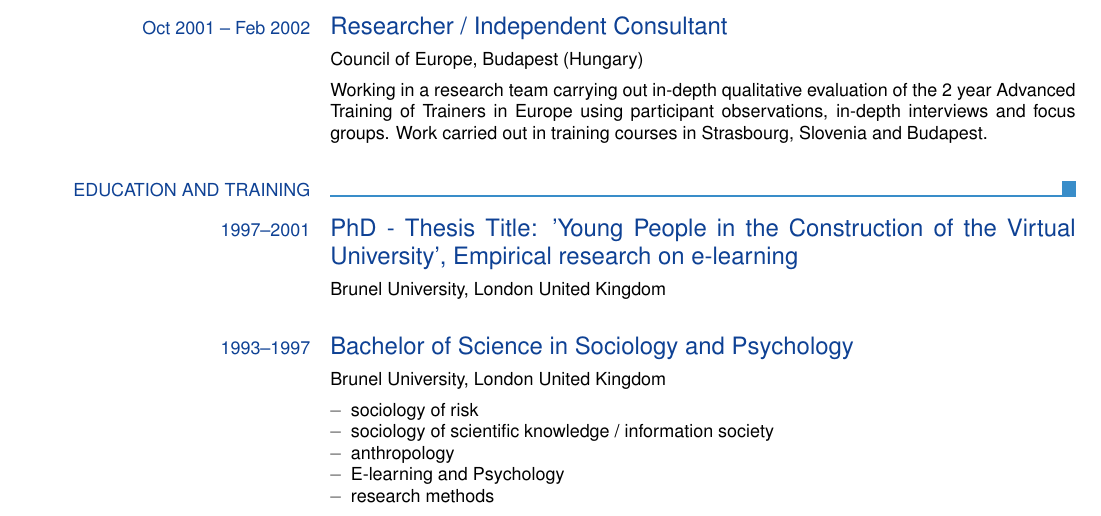
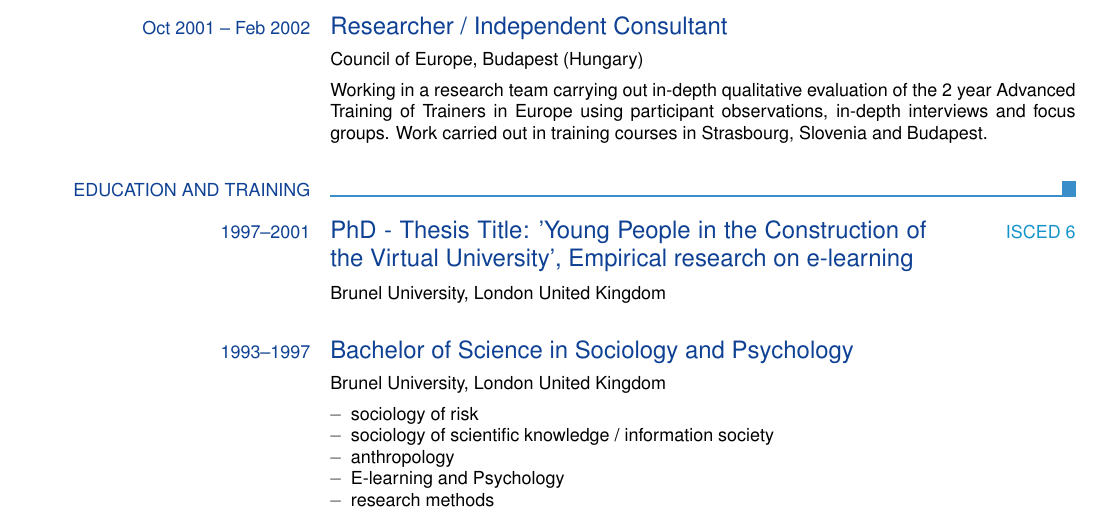
Before and after one commit to gmazzamuto/europasscv, a LaTeX CV (example_en.tex, which reads europecv2013.cls): part of page 1 of 2, cut so that both start at the same text. Compiled offline with pdfLaTeX.

Commit message:
new command ecvtitlelevel

```diff
--- a/europecv2013.cls
+++ b/europecv2013.cls
@@ -725,6 +725,13 @@
   \ecvitem[#1]{\small \ecvbluenormalstyle{#2}}{\ecvtitlestyle{#3}}
 }
 
+\newcommand{\ecvtitlelevel}[4][\if@ecvitemskip 1.3\bigskipamount \else 0pt \fi]{\ecvtitle[#1]{#2}{
+  \begin{tabular}[t]{@{}p{0.8\ecv@rightcolwidth}@{}p{0.2\ecv@rightcolwidth}@{}}
+   #3 & \if@ecvdebug\cellcolor{green!25}\fi \raggedleft \ecvhighlight{\small #4}
+  \end{tabular} \nolinebreak[4]
+}
+}
+
 \newcommand\ecvblueitem[3][\if@ecvitemskip 1.3\bigskipamount\else 0pt \fi]{\ecvitem[#1]{\textcolor{ecvsectioncolor}{#2}}{\setlength\ecv@itemizeskip{-\bigskipamount}\addtolength{\ecv@itemizeskip}{\dp\strutbox} #3}}
 
 \newcommand{\ecvbigitem}[3][\bigskipamount]{
--- a/example_en.tex
+++ b/example_en.tex
@@ -44,7 +44,7 @@
 
   \ecvsection{Education and training}
 
-  \ecvtitle{1997--2001}{PhD - Thesis Title: 'Young People in the Construction of the Virtual University’, Empirical research on e-learning}
+  \ecvtitlelevel{1997--2001}{PhD - Thesis Title: 'Young People in the Construction of the Virtual University’, Empirical research on e-learning}{ISCED 6}
   \ecvitem{}{Brunel University, London United Kingdom}
 
   \ecvtitle{1993--1997}{Bachelor of Science in Sociology and Psychology}
```
